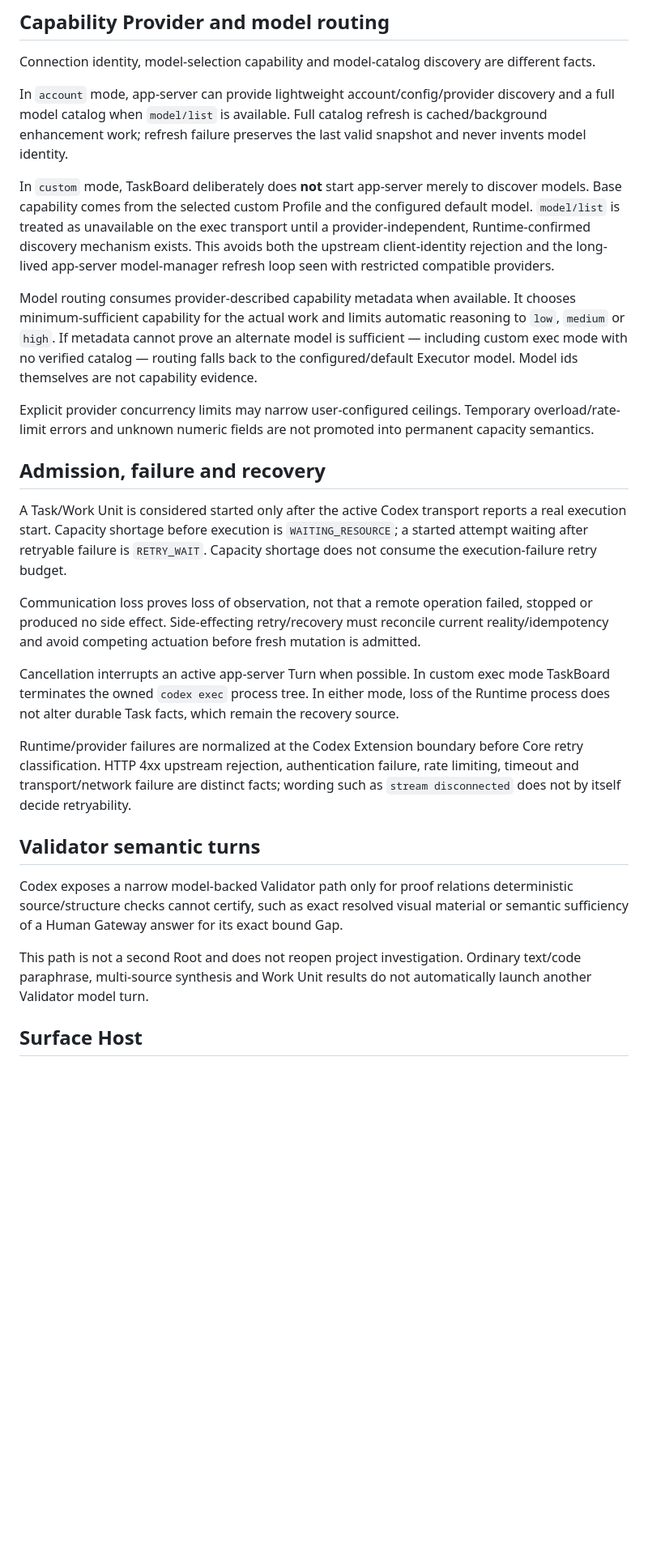
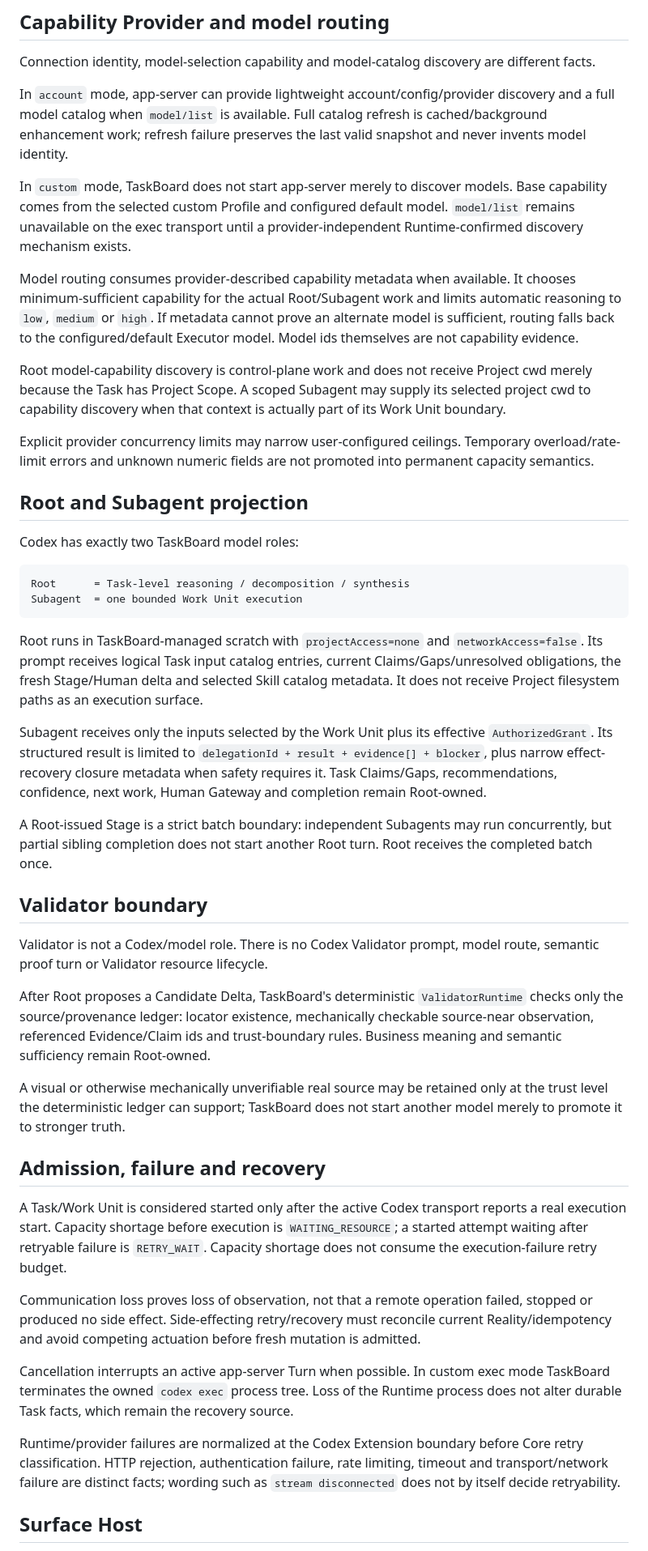
Before and after one commit to masquermax/TaskBoard, a Markdown page: docs/CODEX_INTEGRATION.md, the part around one of its changes. Shown at 81% size. Drawn GitHub-style; blank space fills up the shorter version.

Commit message:
docs: remove retired validator model path from codex integration

````diff
--- a/docs/CODEX_INTEGRATION.md
+++ b/docs/CODEX_INTEGRATION.md
@@ -45,27 +43,46 @@ Connection identity, model-selection capability and model-catalog discovery are
 
 In `account` mode, app-server can provide lightweight account/config/provider discovery and a full model catalog when `model/list` is available. Full catalog refresh is cached/background enhancement work; refresh failure preserves the last valid snapshot and never invents model identity.
 
-In `custom` mode, TaskBoard deliberately does **not** start app-server merely to discover models. Base capability comes from the selected custom Profile and the configured default model. `model/list` is treated as unavailable on the exec transport until a provider-independent, Runtime-confirmed discovery mechanism exists. This avoids both the upstream client-identity rejection and the long-lived app-server model-manager refresh loop seen with restricted compatible providers.
+In `custom` mode, TaskBoard does not start app-server merely to discover models. Base capability comes from the selected custom Profile and configured default model. `model/list` remains unavailable on the exec transport until a provider-independent Runtime-confirmed discovery mechanism exists.
 
-Model routing consumes provider-described capability metadata when available. It chooses minimum-sufficient capability for the actual work and limits automatic reasoning to `low`, `medium` or `high`. If metadata cannot prove an alternate model is sufficient — including custom exec mode with no verified catalog — routing falls back to the configured/default Executor model. Model ids themselves are not capability evidence.
+Model routing consumes provider-described capability metadata when available. It chooses minimum-sufficient capability for the actual Root/Subagent work and limits automatic reasoning to `low`, `medium` or `high`. If metadata cannot prove an alternate model is sufficient, routing falls back to the configured/default Executor model. Model ids themselves are not capability evidence.
+
+Root model-capability discovery is control-plane work and does not receive Project cwd merely because the Task has Project Scope. A scoped Subagent may supply its selected project cwd to capability discovery when that context is actually part of its Work Unit boundary.
 
 Explicit provider concurrency limits may narrow user-configured ceilings. Temporary overload/rate-limit errors and unknown numeric fields are not promoted into permanent capacity semantics.
+
+## Root and Subagent projection
+
+Codex has exactly two TaskBoard model roles:
+
+```text
+Root      = Task-level reasoning / decomposition / synthesis
+Subagent  = one bounded Work Unit execution
+```
+
+Root runs in TaskBoard-managed scratch with `projectAccess=none` and `networkAccess=false`. Its prompt receives logical Task input catalog entries, current Claims/Gaps/unresolved obligations, the fresh Stage/Human delta and selected Skill catalog metadata. It does not receive Project filesystem paths as an execution surface.
+
+Subagent receives only the inputs selected by the Work Unit plus its effective `AuthorizedGrant`. Its structured result is limited to `delegationId + result + evidence[] + blocker`, plus narrow effect-recovery closure metadata when safety requires it. Task Claims/Gaps, recommendations, confidence, next work, Human Gateway and completion remain Root-owned.
+
+A Root-issued Stage is a strict batch boundary: independent Subagents may run concurrently, but partial sibling completion does not start another Root turn. Root receives the completed batch once.
+
+## Validator boundary
+
+Validator is not a Codex/model role. There is no Codex Validator prompt, model route, semantic proof turn or Validator resource lifecycle.
+
+After Root proposes a Candidate Delta, TaskBoard's deterministic `ValidatorRuntime` checks only the source/provenance ledger: locator existence, mechanically checkable source-near observation, referenced Evidence/Claim ids and trust-boundary rules. Business meaning and semantic sufficiency remain Root-owned.
+
+A visual or otherwise mechanically unverifiable real source may be retained only at the trust level the deterministic ledger can support; TaskBoard does not start another model merely to promote it to stronger truth.
 
 ## Admission, failure and recovery
 
 A Task/Work Unit is considered started only after the active Codex transport reports a real execution start. Capacity shortage before execution is `WAITING_RESOURCE`; a started attempt waiting after retryable failure is `RETRY_WAIT`. Capacity shortage does not consume the execution-failure retry budget.
 
-Communication loss proves loss of observation, not that a remote operation failed, stopped or produced no side effect. Side-effecting retry/recovery must reconcile current reality/idempotency and avoid competing actuation before fresh mutation is admitted.
+Communication loss proves loss of observation, not that a remote operation failed, stopped or produced no side effect. Side-effecting retry/recovery must reconcile current Reality/idempotency and avoid competing actuation before fresh mutation is admitted.
 
-Cancellation interrupts an active app-server Turn when possible. In custom exec mode TaskBoard terminates the owned `codex exec` process tree. In either mode, loss of the Runtime process does not alter durable Task facts, which remain the recovery source.
+Cancellation interrupts an active app-server Turn when possible. In custom exec mode TaskBoard terminates the owned `codex exec` process tree. Loss of the Runtime process does not alter durable Task facts, which remain the recovery source.
 
-Runtime/provider failures are normalized at the Codex Extension boundary before Core retry classification. HTTP 4xx upstream rejection, authentication failure, rate limiting, timeout and transport/network failure are distinct facts; wording such as `stream disconnected` does not by itself decide retryability.
-
-## Validator semantic turns
-
-Codex exposes a narrow model-backed Validator path only for proof relations deterministic source/structure checks cannot certify, such as exact resolved visual material or semantic sufficiency of a Human Gateway answer for its exact bound Gap.
-
-This path is not a second Root and does not reopen project investigation. Ordinary text/code paraphrase, multi-source synthesis and Work Unit results do not automatically launch another Validator model turn.
+Runtime/provider failures are normalized at the Codex Extension boundary before Core retry classification. HTTP rejection, authentication failure, rate limiting, timeout and transport/network failure are distinct facts; wording such as `stream disconnected` does not by itself decide retryability.
 
 ## Surface Host
 
````
Also changed, not shown: other parts of docs/CODEX_INTEGRATION.md (+8 -10 lines).
